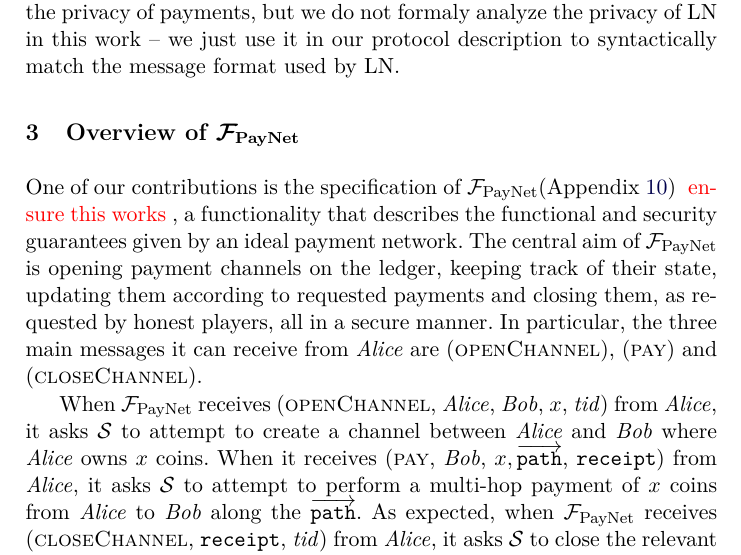
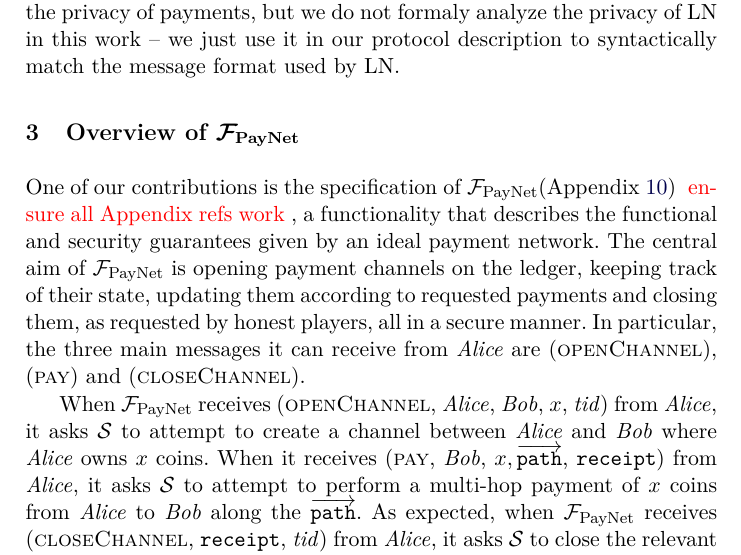
Before and after one commit to OrfeasLitos/PaymentChannels, a LaTeX paper (src/paymentChannels.tex, which reads src/functdescr.tex): part of page 7 of 71, cut so that both start at the same text. Compiled offline with pdfLaTeX.

Commit message:
Rephrase TODO for all Appendix references

```diff
--- a/src/functdescr.tex
+++ b/src/functdescr.tex
@@ -1,12 +1,13 @@
 \section{Overview of \fpaynet{}}
   One of our contributions is the specification of \fpaynet
-  (Appendix~\ref{appendix:payfunc}) \TODO{ensure this works}, a functionality
-  that describes the functional and security guarantees given by an ideal
-  payment network. The central aim of \fpaynet{} is opening payment channels on
-  the ledger, keeping track of their state, updating them according to requested
-  payments and closing them, as requested by honest players, all in a secure
-  manner. In particular, the three main messages it can receive from \alice{}
-  are (\textsc{openChannel}), (\textsc{pay}) and (\textsc{closeChannel}).
+  (Appendix~\ref{appendix:payfunc}) \TODO{ensure all Appendix refs work}, a
+  functionality that describes the functional and security guarantees given by
+  an ideal payment network. The central aim of \fpaynet{} is opening payment
+  channels on the ledger, keeping track of their state, updating them according
+  to requested payments and closing them, as requested by honest players, all in
+  a secure manner. In particular, the three main messages it can receive from
+  \alice{} are (\textsc{openChannel}), (\textsc{pay}) and
+  (\textsc{closeChannel}).
 
   When \fpaynet{} receives (\textsc{openChannel}, \alice, \bob, $x$,
   \textit{tid}) from \alice, it asks \simulator{} to attempt to create a channel
```
